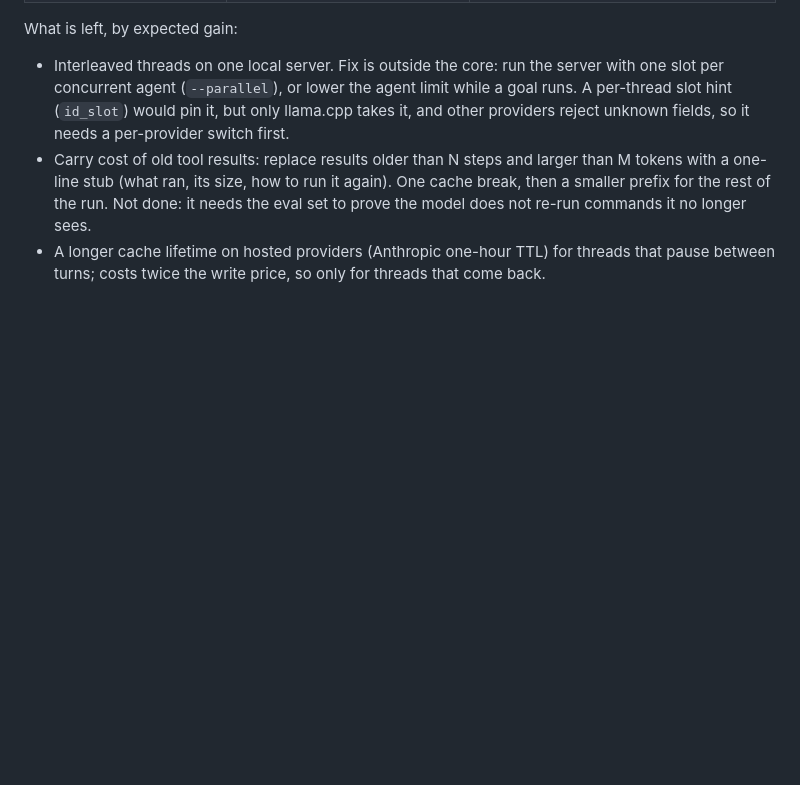
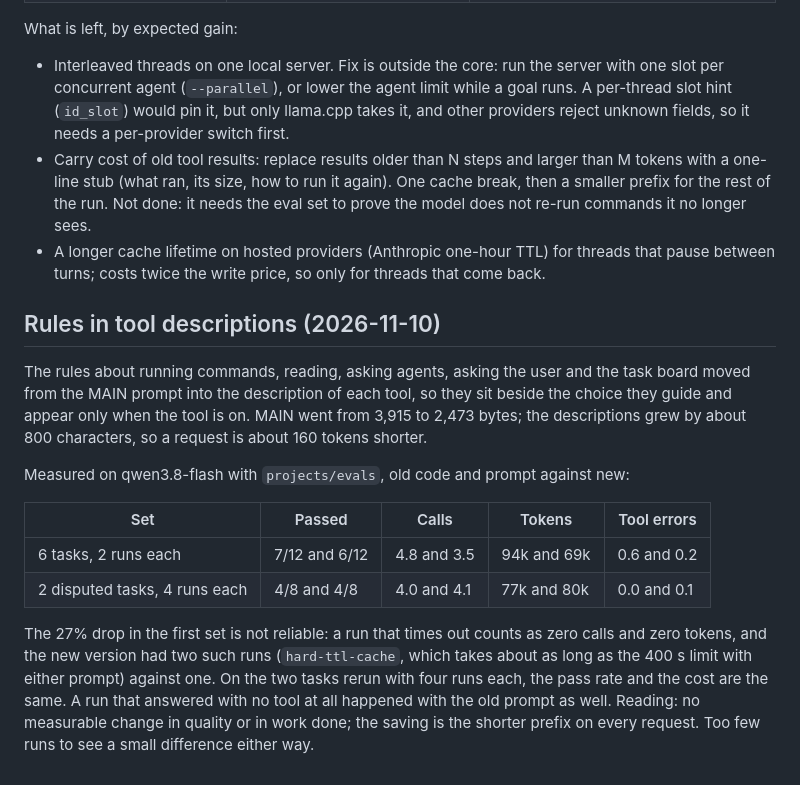
Before and after one commit to DroBov1Tya/dusk_code, a Markdown page: docs/agent-engine.md, the part around the change. GitHub-like rendering; blank space fills up the shorter version.

Commit message:
docs: measure rules in tool descriptions
The evals show no measurable change in pass rate or work done, with a shorter
prefix on every request. The first set's token drop is inflated by timed-out runs
counting as zero; the rerun of the two disputed tasks is level.

```diff
--- a/docs/agent-engine.md
+++ b/docs/agent-engine.md
@@ -103,3 +103,25 @@ What is left, by expected gain:
   the model does not re-run commands it no longer sees.
 - A longer cache lifetime on hosted providers (Anthropic one-hour TTL) for threads that
   pause between turns; costs twice the write price, so only for threads that come back.
+
+## Rules in tool descriptions (2026-11-10)
+
+The rules about running commands, reading, asking agents, asking the user and the task
+board moved from the MAIN prompt into the description of each tool, so they sit beside the
+choice they guide and appear only when the tool is on. MAIN went from 3,915 to 2,473 bytes;
+the descriptions grew by about 800 characters, so a request is about 160 tokens shorter.
+
+Measured on qwen3.8-flash with `projects/evals`, old code and prompt against new:
+
+| Set | Passed | Calls | Tokens | Tool errors |
+|---|---|---|---|---|
+| 6 tasks, 2 runs each | 7/12 and 6/12 | 4.8 and 3.5 | 94k and 69k | 0.6 and 0.2 |
+| 2 disputed tasks, 4 runs each | 4/8 and 4/8 | 4.0 and 4.1 | 77k and 80k | 0.0 and 0.1 |
+
+The 27% drop in the first set is not reliable: a run that times out counts as zero calls
+and zero tokens, and the new version had two such runs (`hard-ttl-cache`, which takes about
+as long as the 400 s limit with either prompt) against one. On the two tasks rerun with four
+runs each, the pass rate and the cost are the same. A run that answered with no tool at all
+happened with the old prompt as well. Reading: no measurable change in quality or in work
+done; the saving is the shorter prefix on every request. Too few runs to see a small
+difference either way.
```
Also changed, not shown: CHANGELOG.md (+3 -0 lines).
